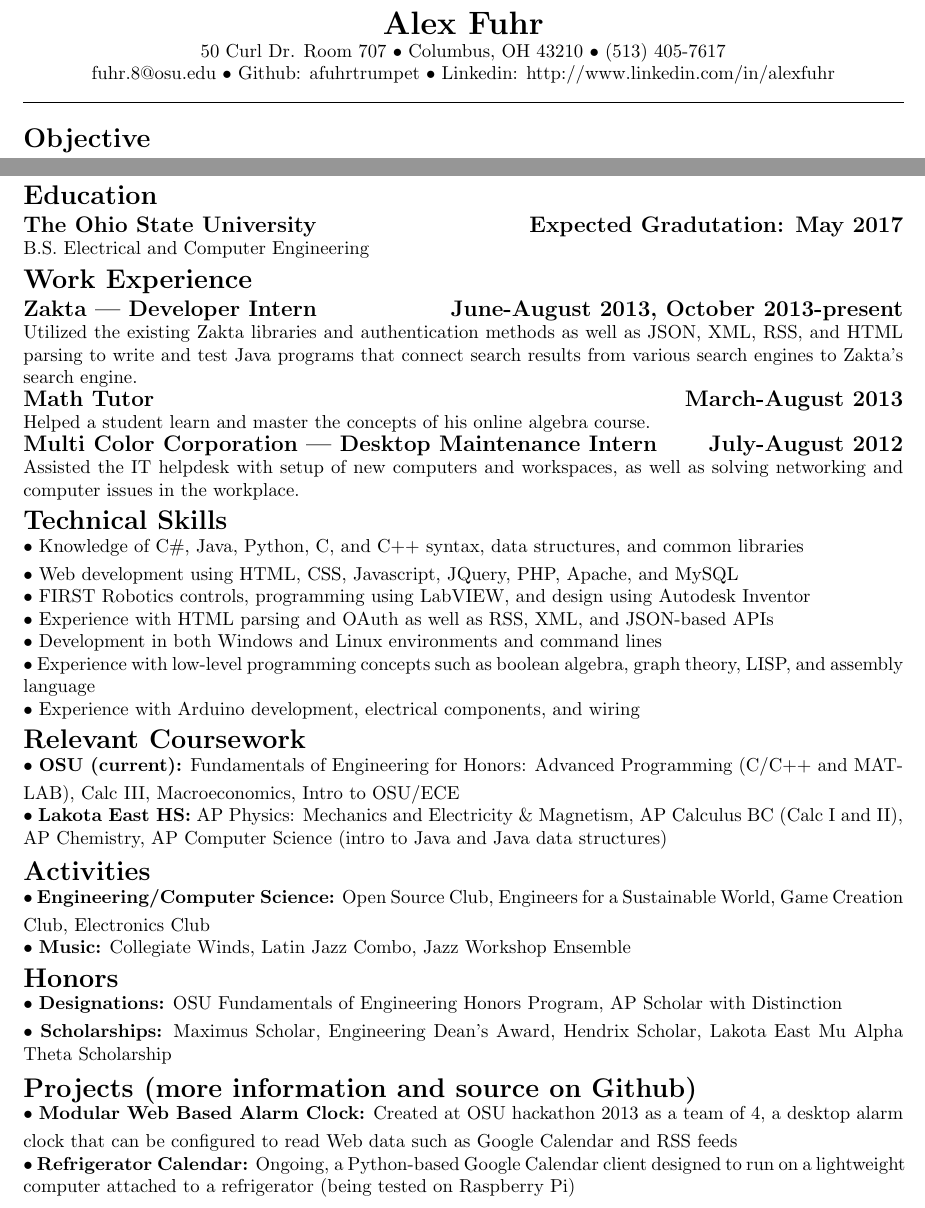
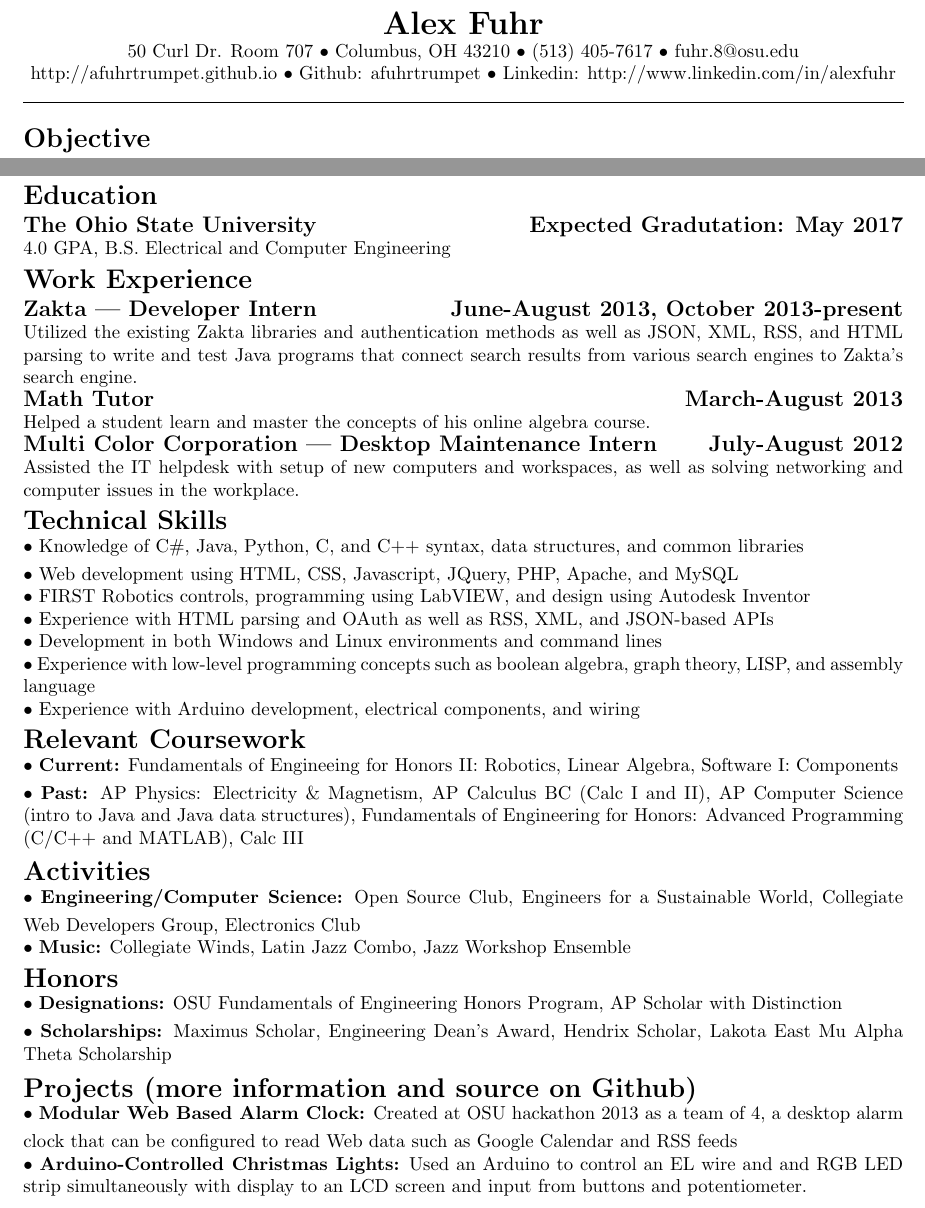
Before and after one commit to afuhrtrumpet/afuhrtrumpet.github.io, a LaTeX CV (documents/resume.tex): two parts of the page, joined at a grey line, cut so that both start at the same text. Compiled offline with pdfLaTeX.

Commit message:
Updated resume

```diff
--- a/documents/resume.tex
+++ b/documents/resume.tex
@@ -13,8 +13,8 @@
 \begin{document}
 \centerline{{\LARGE \bf Alex Fuhr}}
 
-\centerline{50 Curl Dr. Room 707 $\bullet$ Columbus, OH 43210 $\bullet$ (513) 405-7617}
-\centerline{fuhr.8@osu.edu $\bullet$ Github: afuhrtrumpet $\bullet$ Linkedin: http://www.linkedin.com/in/alexfuhr}
+\centerline{50 Curl Dr. Room 707 $\bullet$ Columbus, OH 43210 $\bullet$ (513) 405-7617 $\bullet$ fuhr.8@osu.edu}
+\centerline{http://afuhrtrumpet.github.io $\bullet$ Github: afuhrtrumpet $\bullet$ Linkedin: http://www.linkedin.com/in/alexfuhr}
 \noindent
 \line(1,0){470}\\
 
@@ -30,7 +30,7 @@ An internship, co-op, or part time position in hardware or software development
 
 \centerline{{\large \bf The Ohio State University \hfill Expected Gradutation: May 2017}}
 \noindent
-B.S. Electrical and Computer Engineering
+4.0 GPA, B.S. Electrical and Computer Engineering
 \medskip
 
 \noindent{\Large \bf Work Experience}
@@ -62,13 +62,13 @@ $\bullet$ Experience with Arduino development, electrical components, and wiring
 
 \noindent{{\Large \bf Relevant Coursework}}\\
 \smallskip
-$\bullet$ {\bf OSU (current):} Fundamentals of Engineering for Honors: Advanced Programming (C/C++ and MATLAB), Calc III, Macroeconomics, Intro to OSU/ECE\\
-$\bullet$ {\bf Lakota East HS:} AP Physics: Mechanics and Electricity \& Magnetism, AP Calculus BC (Calc I and II), AP Chemistry, AP Computer Science (intro to Java and Java data structures)
+$\bullet$ {\bf Current:} Fundamentals of Engineeing for Honors II: Robotics, Linear Algebra, Software I: Components\\
+$\bullet$ {\bf Past:} AP Physics: Electricity \& Magnetism, AP Calculus BC (Calc I and II), AP Computer Science (intro to Java and Java data structures), Fundamentals of Engineering for Honors: Advanced Programming (C/C++ and MATLAB), Calc III
 \medskip
 
 \noindent{{\Large \bf Activities}}\\
 \smallskip
-$\bullet$ {\bf Engineering/Computer Science:} Open Source Club, Engineers for a Sustainable World, Game Creation Club, Electronics Club\\
+$\bullet$ {\bf Engineering/Computer Science:} Open Source Club, Engineers for a Sustainable World, Collegiate Web Developers Group, Electronics Club\\
 $\bullet$ {\bf Music:} Collegiate Winds, Latin Jazz Combo, Jazz Workshop Ensemble
 \medskip
 
@@ -81,7 +81,7 @@ $\bullet$ {\bf Scholarships:} Maximus Scholar, Engineering Dean's Award, Hendrix
 \noindent{{\Large \bf Projects (more information and source on Github)}}\\
 \smallskip
 $\bullet$ {\bf Modular Web Based Alarm Clock:} Created at OSU hackathon 2013 as a team of 4, a desktop alarm clock that can be configured to read Web data such as Google Calendar and RSS feeds\\
-$\bullet$ {\bf Refrigerator Calendar:} Ongoing, a Python-based Google Calendar client designed to run on a lightweight computer attached to a refrigerator (being tested on Raspberry Pi)
+$\bullet$ {\bf Arduino-Controlled Christmas Lights:} Used an Arduino to control an EL wire and and RGB LED strip simultaneously with display to an LCD screen and input from buttons and potentiometer.
 \medskip
 
 \end{document}
```
Also changed, not shown: documents/resume.pdf, 1 other file.
